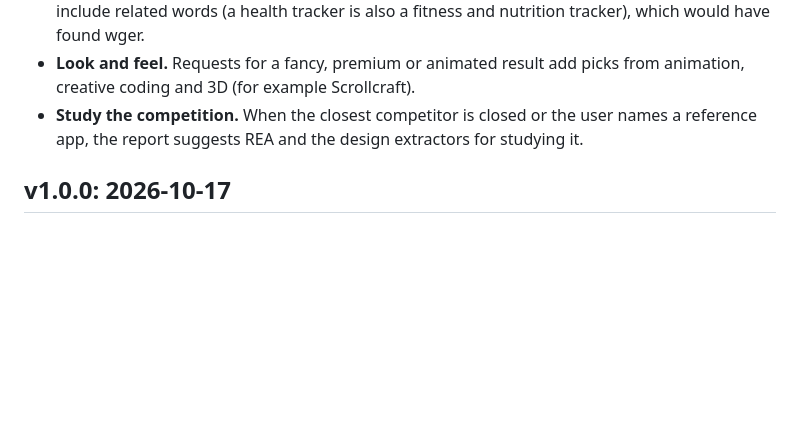
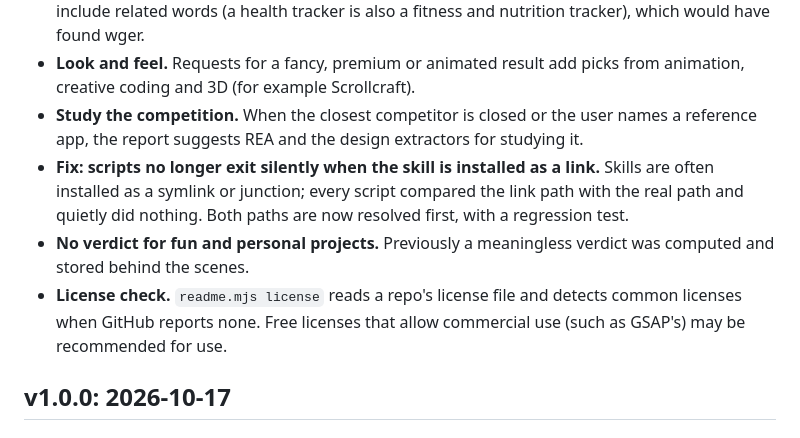
Before and after one commit to Smartulf123/check-before-you-build, a Markdown page: CHANGELOG.md, the part around one of its changes. Rendered like a GitHub page; blank space fills up the shorter version.

Commit message:
Changelog for v1.1.0
Co-Authored-By: Claude Opus 5.5 <noreply@anthropic.com>

```diff
--- a/CHANGELOG.md
+++ b/CHANGELOG.md
@@ -12,6 +12,9 @@ Changes from the first real-world test (a personal health tracker website).
 - **Better coverage for personal and learning projects.** Mainstream apps and the most popular self-hosted option are always listed; tables are ordered by match, then popularity. Search terms include related words (a health tracker is also a fitness and nutrition tracker), which would have found wger.
 - **Look and feel.** Requests for a fancy, premium or animated result add picks from animation, creative coding and 3D (for example Scrollcraft).
 - **Study the competition.** When the closest competitor is closed or the user names a reference app, the report suggests REA and the design extractors for studying it.
+- **Fix: scripts no longer exit silently when the skill is installed as a link.** Skills are often installed as a symlink or junction; every script compared the link path with the real path and quietly did nothing. Both paths are now resolved first, with a regression test.
+- **No verdict for fun and personal projects.** Previously a meaningless verdict was computed and stored behind the scenes.
+- **License check.** `readme.mjs license` reads a repo's license file and detects common licenses when GitHub reports none. Free licenses that allow commercial use (such as GSAP's) may be recommended for use.
 
 ## v1.0.0: 2026-10-17
 
```
Also changed, not shown: other parts of CHANGELOG.md (+1 -1 lines).
